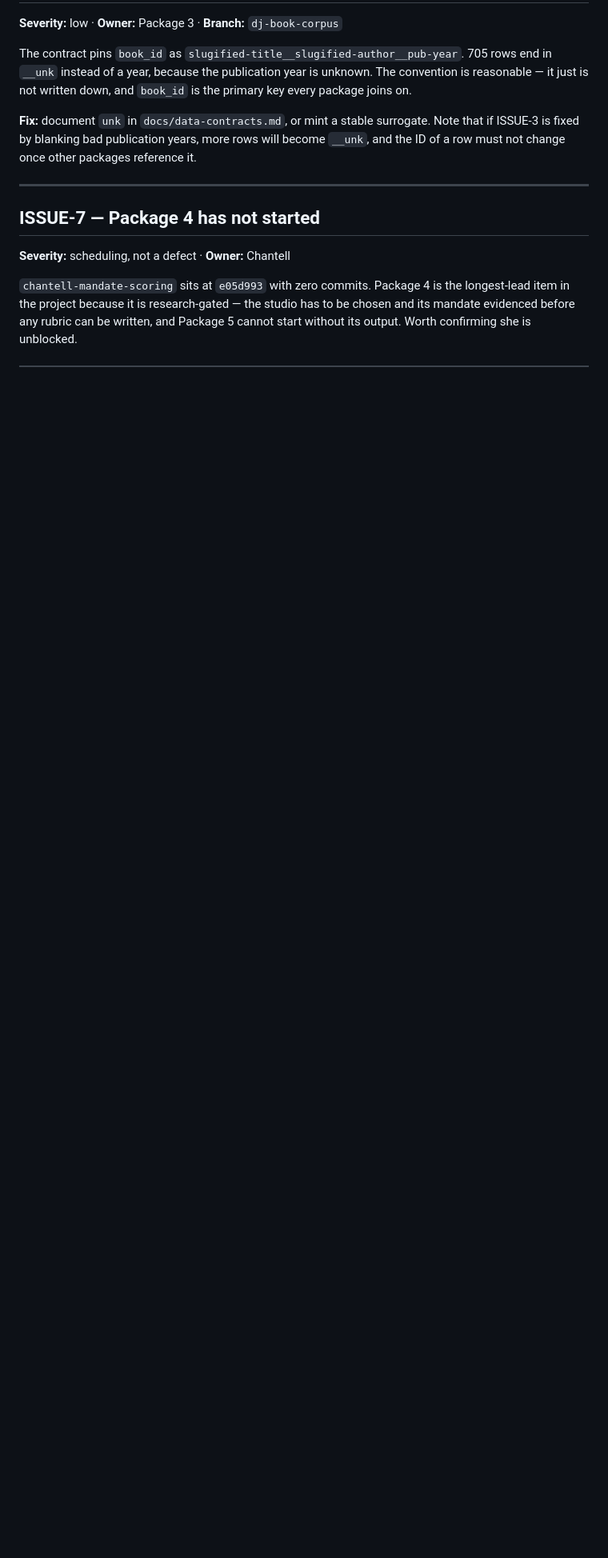
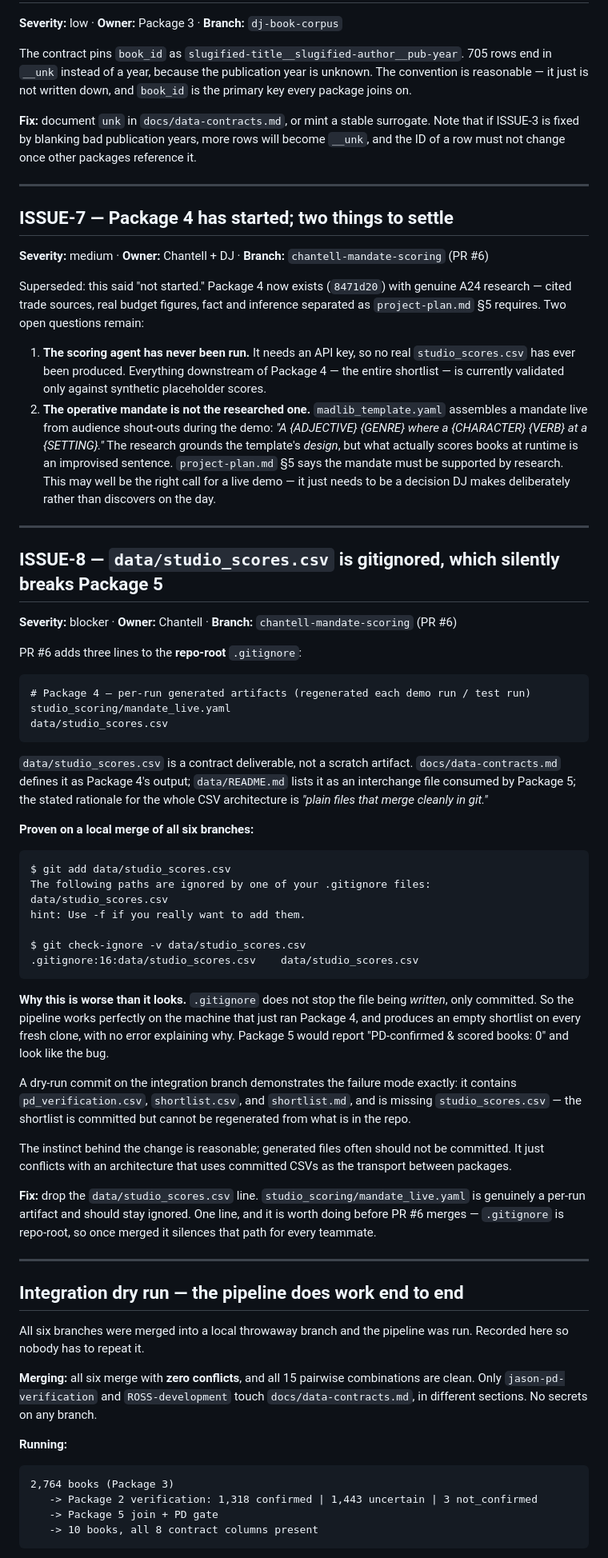
Before and after one commit to R10ForTheWin/Domain-Hunter, a Markdown page: docs/branch-audit-2026-08-12.md, the part around one of its changes. Shown at 80% size. Drawn GitHub-style; blank space fills up the shorter version.

````diff
--- a/docs/branch-audit-2026-08-12.md
+++ b/docs/branch-audit-2026-08-12.md
@@ -151,11 +170,88 @@ row must not change once other packages reference it.
 
 ---
 
-## ISSUE-7 — Package 4 has not started
+## ISSUE-7 — Package 4 has started; two things to settle
 
-**Severity:** scheduling, not a defect · **Owner:** Chantell
+**Severity:** medium · **Owner:** Chantell + DJ · **Branch:** `chantell-mandate-scoring` (PR #6)
 
-`chantell-mandate-scoring` sits at `e05d993` with zero commits. Package 4 is the longest-lead item
-in the project because it is research-gated — the studio has to be chosen and its mandate evidenced
-before any rubric can be written, and Package 5 cannot start without its output. Worth confirming
-she is unblocked.
+Superseded: this said "not started." Package 4 now exists (`8471d20`) with genuine A24 research —
+cited trade sources, real budget figures, fact and inference separated as `project-plan.md` §5
+requires. Two open questions remain:
+
+1. **The scoring agent has never been run.** It needs an API key, so no real `studio_scores.csv`
+   has ever been produced. Everything downstream of Package 4 — the entire shortlist — is
+   currently validated only against synthetic placeholder scores.
+2. **The operative mandate is not the researched one.** `madlib_template.yaml` assembles a mandate
+   live from audience shout-outs during the demo: *"A {ADJECTIVE} {GENRE} where a {CHARACTER}
+   {VERB} at a {SETTING}."* The research grounds the template's *design*, but what actually scores
+   books at runtime is an improvised sentence. `project-plan.md` §5 says the mandate must be
+   supported by research. This may well be the right call for a live demo — it just needs to be a
+   decision DJ makes deliberately rather than discovers on the day.
+
+---
+
+## ISSUE-8 — `data/studio_scores.csv` is gitignored, which silently breaks Package 5
+
+**Severity:** blocker · **Owner:** Chantell · **Branch:** `chantell-mandate-scoring` (PR #6)
+
+PR #6 adds three lines to the **repo-root** `.gitignore`:
+
+```
+# Package 4 — per-run generated artifacts (regenerated each demo run / test run)
+studio_scoring/mandate_live.yaml
+data/studio_scores.csv
+```
+
+`data/studio_scores.csv` is a contract deliverable, not a scratch artifact. `docs/data-contracts.md`
+defines it as Package 4's output; `data/README.md` lists it as an interchange file consumed by
+Package 5; the stated rationale for the whole CSV architecture is *"plain files that merge cleanly
+in git."*
+
+**Proven on a local merge of all six branches:**
+
+```
+$ git add data/studio_scores.csv
+The following paths are ignored by one of your .gitignore files:
+data/studio_scores.csv
+hint: Use -f if you really want to add them.
+
+$ git check-ignore -v data/studio_scores.csv
+.gitignore:16:data/studio_scores.csv	data/studio_scores.csv
+```
+
+**Why this is worse than it looks.** `.gitignore` does not stop the file being *written*, only
+committed. So the pipeline works perfectly on the machine that just ran Package 4, and produces an
+empty shortlist on every fresh clone, with no error explaining why. Package 5 would report
+"PD-confirmed & scored books: 0" and look like the bug.
+
+A dry-run commit on the integration branch demonstrates the failure mode exactly: it contains
+`pd_verification.csv`, `shortlist.csv`, and `shortlist.md`, and is missing `studio_scores.csv` —
+the shortlist is committed but cannot be regenerated from what is in the repo.
+
+The instinct behind the change is reasonable; generated files often should not be committed. It
+just conflicts with an architecture that uses committed CSVs as the transport between packages.
+
+**Fix:** drop the `data/studio_scores.csv` line. `studio_scoring/mandate_live.yaml` is genuinely
+a per-run artifact and should stay ignored. One line, and it is worth doing before PR #6 merges —
+`.gitignore` is repo-root, so once merged it silences that path for every teammate.
+
+---
+
+## Integration dry run — the pipeline does work end to end
+
+All six branches were merged into a local throwaway branch and the pipeline was run. Recorded here
+so nobody has to repeat it.
+
+**Merging:** all six merge with **zero conflicts**, and all 15 pairwise combinations are clean.
+Only `jason-pd-verification` and `ROSS-development` touch `docs/data-contracts.md`, in different
+sections. No secrets on any branch.
+
+**Running:**
+
+```
+2,764 books (Package 3)
+   -> Package 2 verification: 1,318 confirmed | 1,443 uncertain | 3 not_confirmed
+   -> Package 5 join + PD gate
+   -> 10 books, all 8 contract columns present
+```
+
````
Also changed, not shown: other parts of docs/branch-audit-2026-08-12.md (+42 -9 lines).
